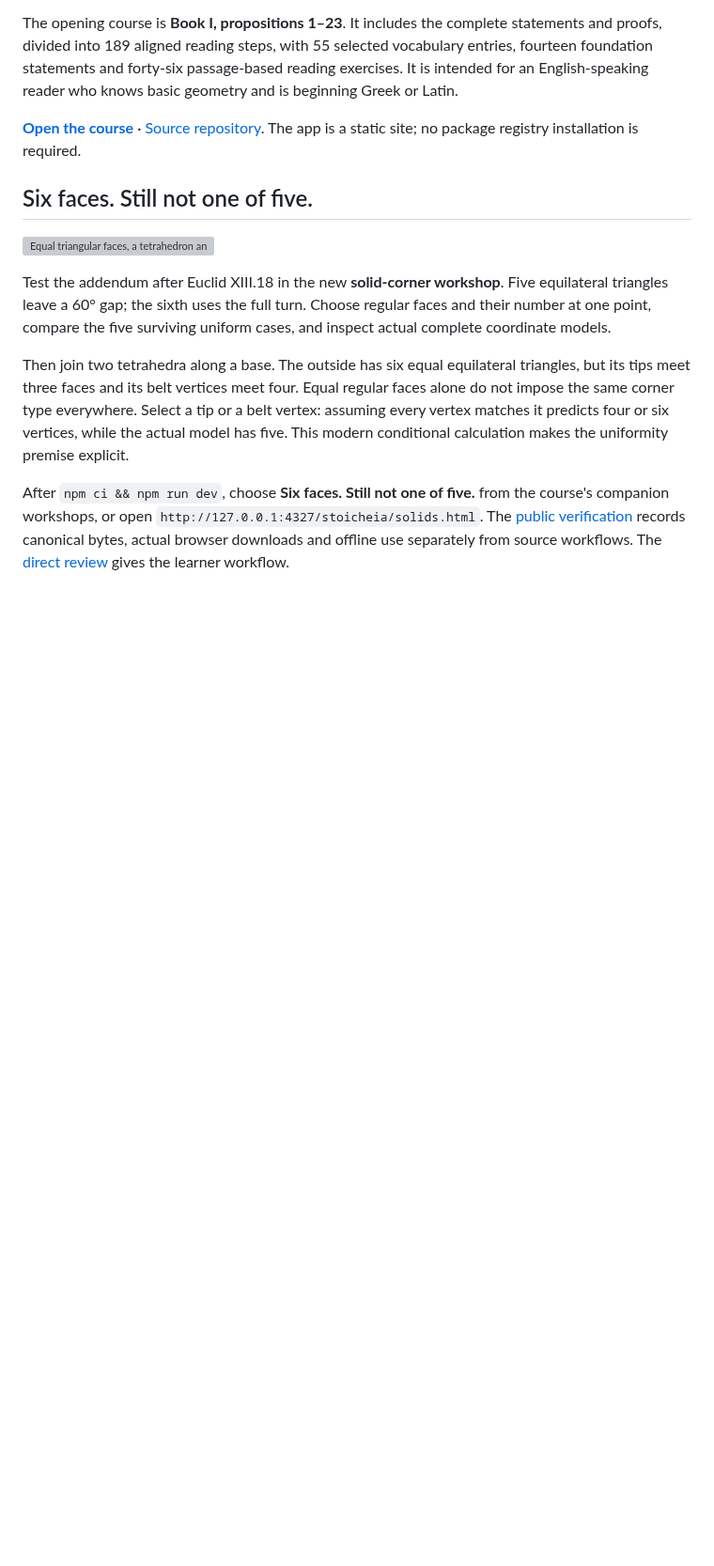
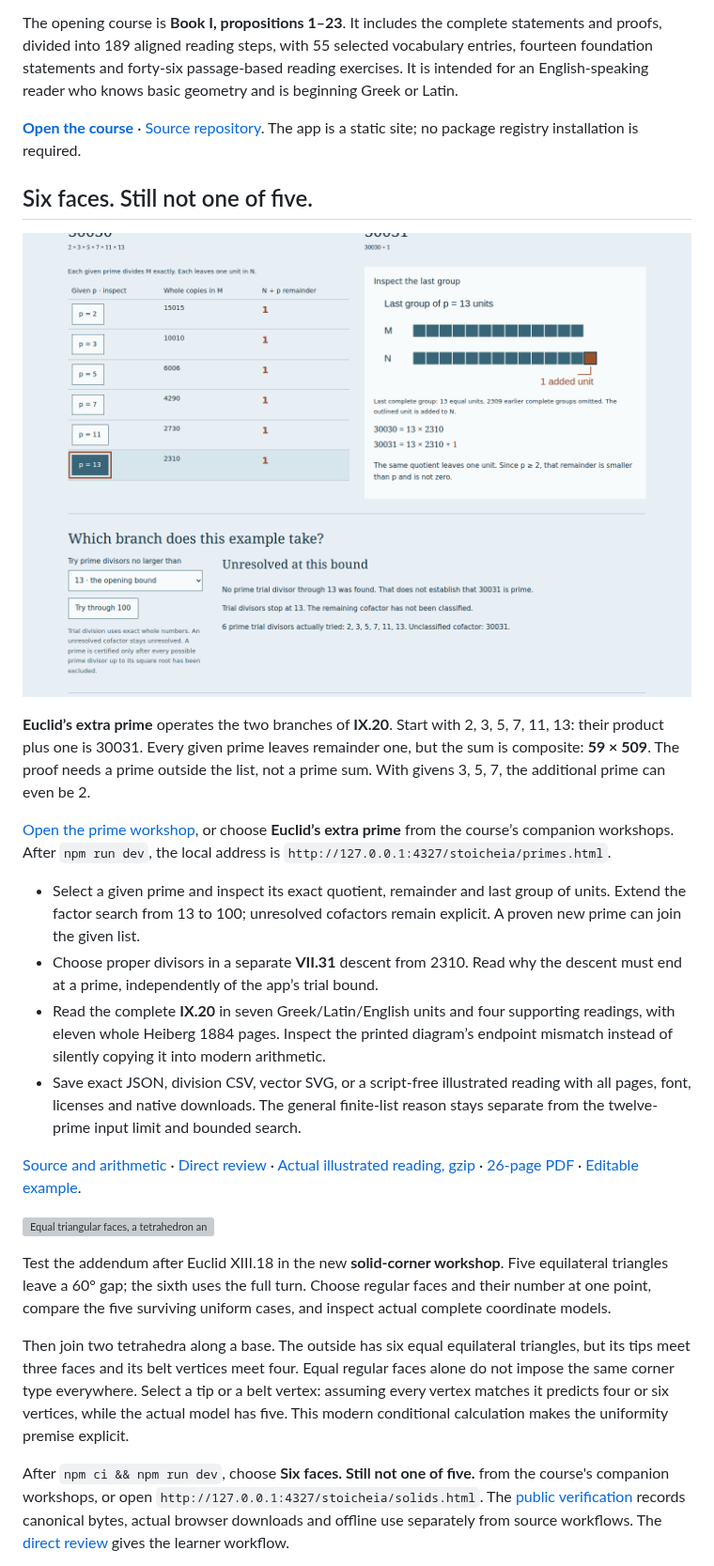
Before and after one commit to antonsoo/stoicheia, a Markdown page: README.md, the part around the change. Shown at 94% size. GitHub-like rendering; pictures changed too: docs/assets/primes-desktop.png (added); blank space fills up the shorter version; grey boxes are pictures that could not be loaded.

Commit message:
docs: retain reviewed prime arguments and complete portable examples

```diff
--- a/README.md
+++ b/README.md
@@ -23,6 +23,35 @@ geometry and is beginning Greek or Latin.
 site; no package registry installation is required.
 
 ## Six faces. Still not one of five.
+
+![Exact prime division ledger and the added unit](docs/assets/primes-desktop.png)
+
+**Euclid’s extra prime** operates the two branches of **IX.20**. Start with
+2, 3, 5, 7, 11, 13: their product plus one is 30031. Every given prime leaves
+remainder one, but the sum is composite: **59 × 509**. The proof needs a prime
+outside the list, not a prime sum. With givens 3, 5, 7, the additional prime
+can even be 2.
+
+[Open the prime workshop](https://antonsoo.github.io/stoicheia/primes.html#pr-bench),
+or choose **Euclid’s extra prime** from the course’s companion workshops.
+After `npm run dev`, the local address is
+`http://127.0.0.1:4327/stoicheia/primes.html`.
+- Select a given prime and inspect its exact quotient, remainder and last group
+  of units. Extend the factor search from 13 to 100; unresolved cofactors remain
+  explicit. A proven new prime can join the given list.
+- Choose proper divisors in a separate **VII.31** descent from 2310. Read why the
+  descent must end at a prime, independently of the app’s trial bound.
+- Read the complete **IX.20** in seven Greek/Latin/English units and four supporting
+  readings, with eleven whole Heiberg 1884 pages. Inspect the printed diagram’s
+  endpoint mismatch instead of silently copying it into modern arithmetic.
+- Save exact JSON, division CSV, vector SVG, or a script-free illustrated reading
+  with all pages, font, licenses and native downloads. The general finite-list
+  reason stays separate from the twelve-prime input limit and bounded search.
+
+[Source and arithmetic](docs/primes-model.md) · [Direct review](docs/primes-review.md) ·
+[Actual illustrated reading, gzip](examples/primes/reading.html.gz) ·
+[26-page PDF](examples/primes/reading.pdf) ·
+[Editable example](examples/primes/experiment.json).
 
 ![Equal triangular faces, a tetrahedron and the mixed corners of two joined tetrahedra](docs/assets/solids-comparison-chromium-1440.png)
 
```
Also changed, not shown: docs/primes-review.md (added, +98 -0 lines), examples/primes/README.md (added, +20 -0 lines), docs/assets/primes-mobile.png (added), docs/assets/primes-reading.png (added), 10 other files.
